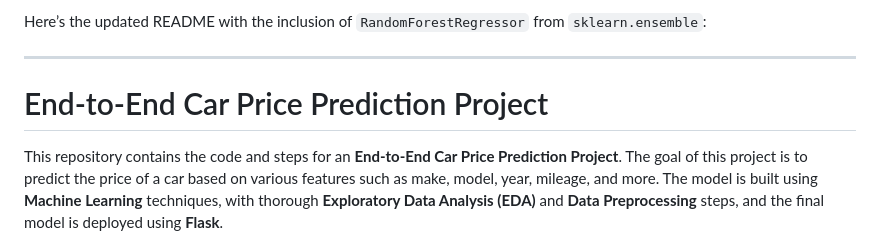
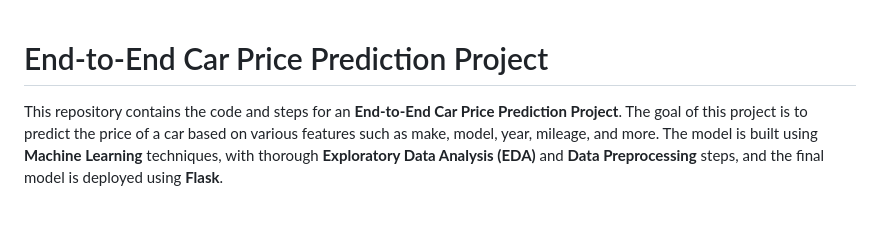
Before and after one commit to HelpRam/End-to-end-Car-price-prediction-project, a Markdown page: README.md, the part around the change. Rendered like a GitHub page; blank space fills up the shorter version.

```diff
--- a/README.md
+++ b/README.md
@@ -1,6 +1,4 @@
-Here’s the updated README with the inclusion of `RandomForestRegressor` from `sklearn.ensemble`:
 
----
 
 # End-to-End Car Price Prediction Project
 
```
